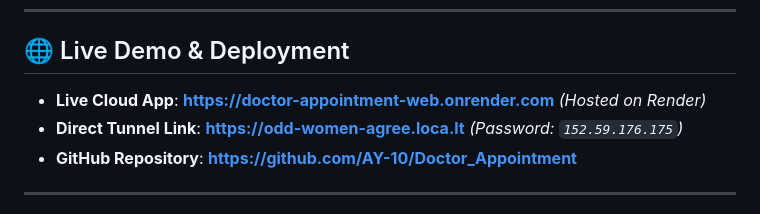
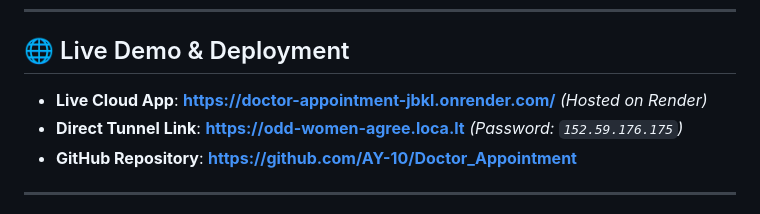
Before and after one commit to AY-10/Doctor_Appointment, a Markdown page: README.md, the part around the change. Rendered like a GitHub page.

Commit message:
Update live demo link in README

```diff
--- a/README.md
+++ b/README.md
@@ -6,7 +6,7 @@ A simple full-stack appointment booking application built with React on the fron
 
 ## 🌐 Live Demo & Deployment
 
-- **Live Cloud App**: **[https://doctor-appointment-web.onrender.com](https://doctor-appointment-web.onrender.com)** *(Hosted on Render)*
+- **Live Cloud App**: **[https://doctor-appointment-jbkl.onrender.com/](https://doctor-appointment-jbkl.onrender.com/)** *(Hosted on Render)*
 - **Direct Tunnel Link**: **[https://odd-women-agree.loca.lt](https://odd-women-agree.loca.lt)** *(Password: `152.59.176.175`)*
 - **GitHub Repository**: **[https://github.com/AY-10/Doctor_Appointment](https://github.com/AY-10/Doctor_Appointment)**
 
```
